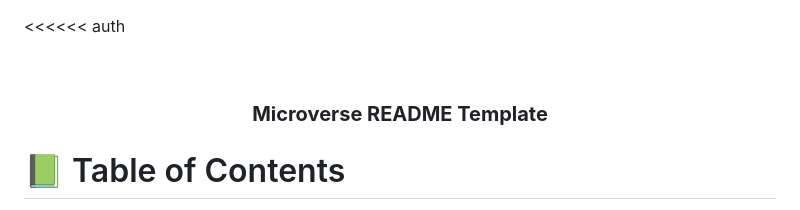
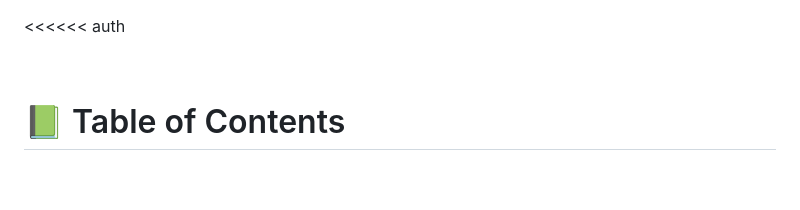
Before and after one commit to Marvel2456/Tradex, a Markdown page: README.md, the part around the change. Rendered like a GitHub page; blank space fills up the shorter version.

```diff
--- a/README.md
+++ b/README.md
@@ -29,8 +29,6 @@ After you're finished please remove all the comments and instructions!
 <div align="center">
   <!-- You are encouraged to replace this logo with your own! Otherwise you can also remove it. -->
   <br/>
-
-  <h3><b>Microverse README Template</b></h3>
 
 </div>
 
```
